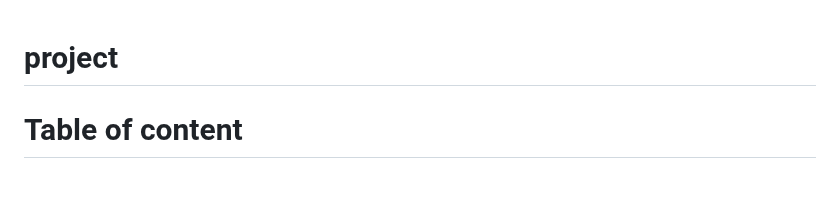
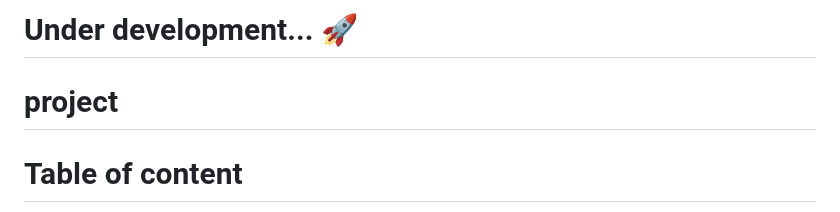
Before and after one commit to assiabenghdaif/Syst-mes-Distribu-s, a Markdown page: Distributed Systems Project/README.md, the part around the change. Rendered like a GitHub page; blank space fills up the shorter version.

```diff
--- a/Distributed Systems Project/README.md
+++ b/Distributed Systems Project/README.md
@@ -1,3 +1,4 @@
+#   Under development... 🚀
 # project
 # Table of content
 
```
